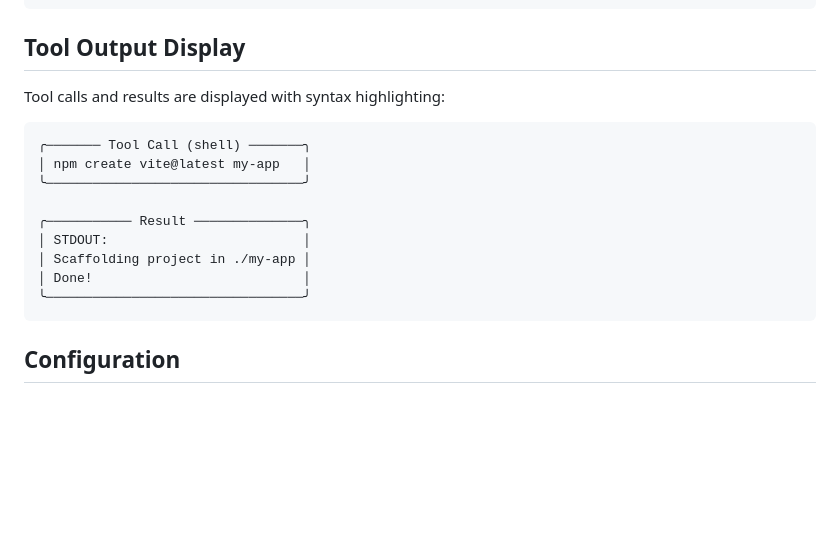
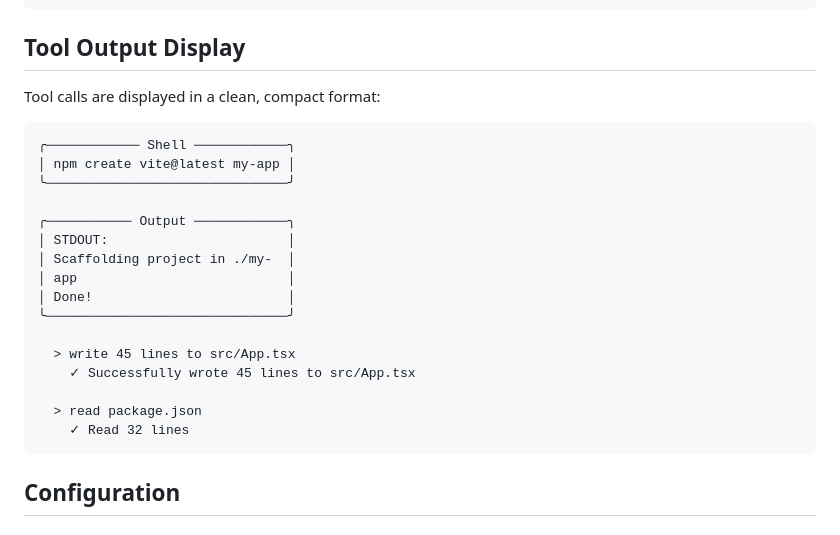
Before and after one commit to Amanbig/DevOrch, a Markdown page: README.md, the part around the change. Drawn GitHub-style; blank space fills up the shorter version.

Commit message:
updated cli with changes

````diff
--- a/README.md
+++ b/README.md
@@ -125,18 +125,25 @@ DevPilot uses an interactive permission system with arrow-key navigation:
 
 ## Tool Output Display
 
-Tool calls and results are displayed with syntax highlighting:
+Tool calls are displayed in a clean, compact format:
 
 ```
-╭─────── Tool Call (shell) ───────╮
-│ npm create vite@latest my-app   │
-╰─────────────────────────────────╯
+╭──────────── Shell ────────────╮
+│ npm create vite@latest my-app │
+╰───────────────────────────────╯
 
-╭─────────── Result ──────────────╮
-│ STDOUT:                         │
-│ Scaffolding project in ./my-app │
-│ Done!                           │
-╰─────────────────────────────────╯
+╭─────────── Output ────────────╮
+│ STDOUT:                       │
+│ Scaffolding project in ./my-  │
+│ app                           │
+│ Done!                         │
+╰───────────────────────────────╯
+
+  > write 45 lines to src/App.tsx
+    ✓ Successfully wrote 45 lines to src/App.tsx
+
+  > read package.json
+    ✓ Read 32 lines
 ```
 
 ## Configuration
````
